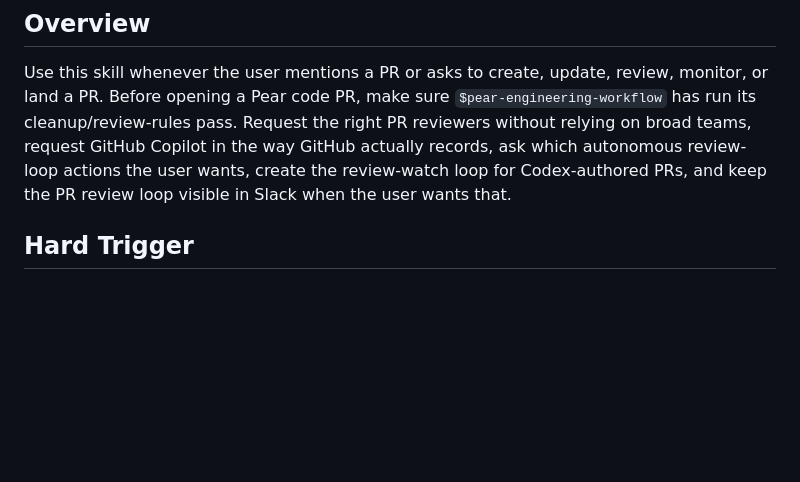
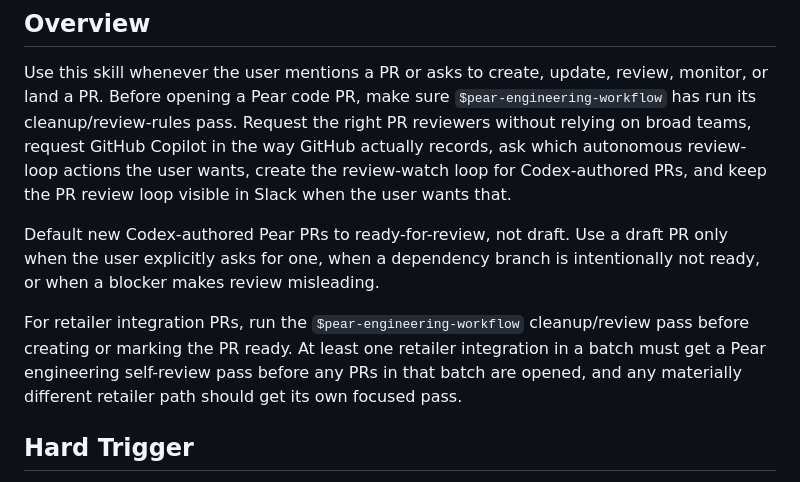
Before and after one commit to Pear-Commerce/pear-ai-skills, a Markdown page: skills/pear-pr-review-flow/SKILL.md, the part around the change. Drawn GitHub-style; blank space fills up the shorter version.

Commit message:
Update PR review guidance for retailer integrations

```diff
--- a/skills/pear-pr-review-flow/SKILL.md
+++ b/skills/pear-pr-review-flow/SKILL.md
@@ -14,6 +14,10 @@ When asked to update this skill from any in-repository or locally installed copy
 ## Overview
 
 Use this skill whenever the user mentions a PR or asks to create, update, review, monitor, or land a PR. Before opening a Pear code PR, make sure `$pear-engineering-workflow` has run its cleanup/review-rules pass. Request the right PR reviewers without relying on broad teams, request GitHub Copilot in the way GitHub actually records, ask which autonomous review-loop actions the user wants, create the review-watch loop for Codex-authored PRs, and keep the PR review loop visible in Slack when the user wants that.
+
+Default new Codex-authored Pear PRs to ready-for-review, not draft. Use a draft PR only when the user explicitly asks for one, when a dependency branch is intentionally not ready, or when a blocker makes review misleading.
+
+For retailer integration PRs, run the `$pear-engineering-workflow` cleanup/review pass before creating or marking the PR ready. At least one retailer integration in a batch must get a Pear engineering self-review pass before any PRs in that batch are opened, and any materially different retailer path should get its own focused pass.
 
 ## Hard Trigger
 
```
